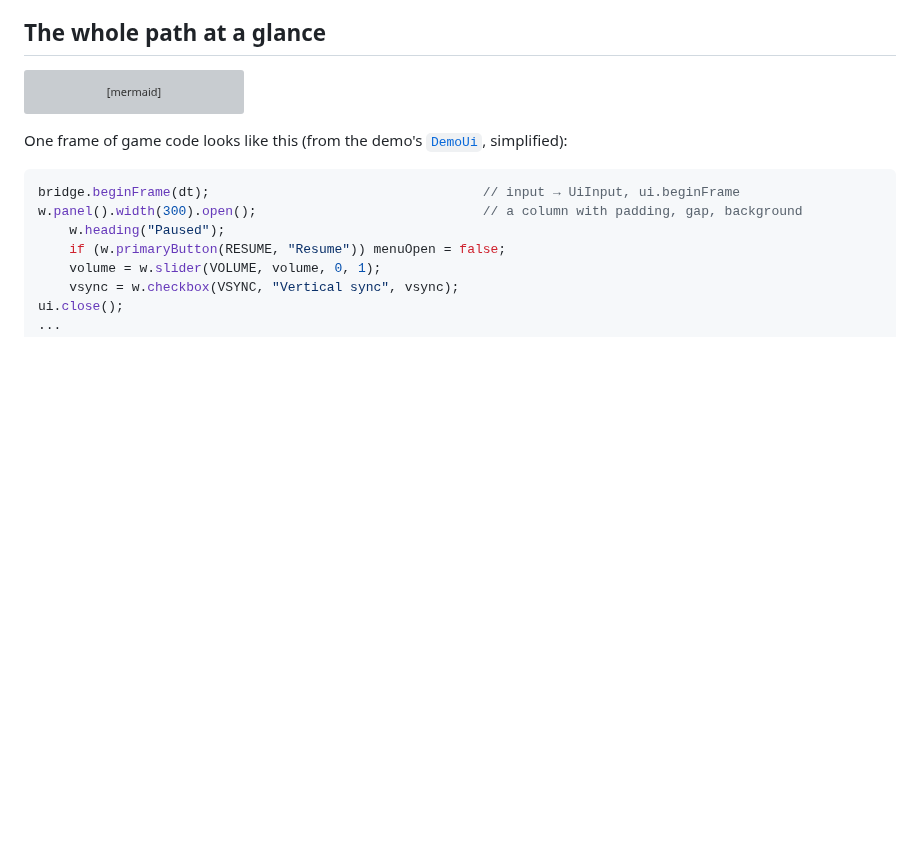
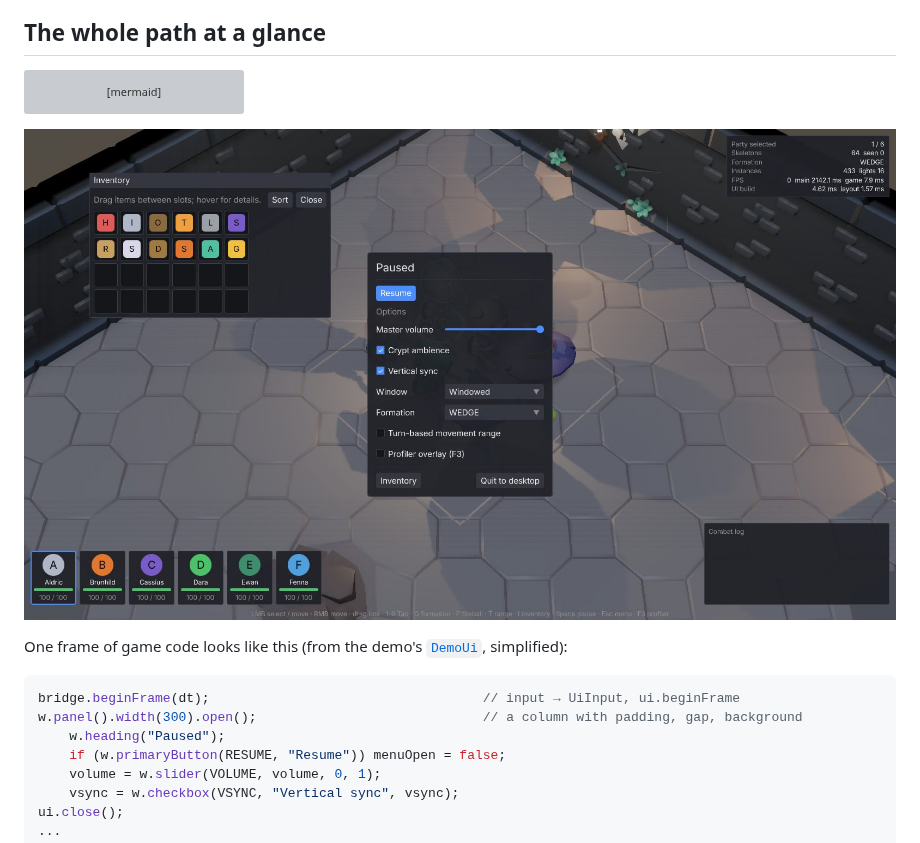
Before and after one commit to ilumar589/JEddyFramework, a Markdown page: docs/learn/13-ui.md, the part around the change. Rendered like a GitHub page; pictures changed too: docs/images/iso-demo-m13-ui.jpg (added); blank space fills up the shorter version; grey boxes are pictures that could not be loaded.

Commit message:
M13 docs: demo UI screenshot
Co-Authored-By: Claude Fable 5.1 <noreply@anthropic.com>
Claude-Session: https://claude.ai/code/session_01EBbA2uxPxjUDa15sZBNnS6

````diff
--- a/docs/learn/13-ui.md
+++ b/docs/learn/13-ui.md
@@ -54,6 +54,8 @@ flowchart TD
     D --> E["Render thread, after post<br/>UiRenderer.draw: copy into the frame ring,<br/>one glDrawElements per command"]
     F["Cooker<br/>TTF/OTF → .jfont + R8 KTX2 atlas<br/>(signed distance field, Inter by default)"] -->|UiFonts| B
 ```
+
+![The iso demo with its inventory window and pause menu open](../images/iso-demo-m13-ui.jpg)
 
 One frame of game code looks like this (from the demo's
 [`DemoUi`](../../samples/iso-demo/src/main/java/dev/jeddy/samples/iso/DemoUi.java), simplified):
````
Also changed, not shown: README.md (+1 -1 lines).
